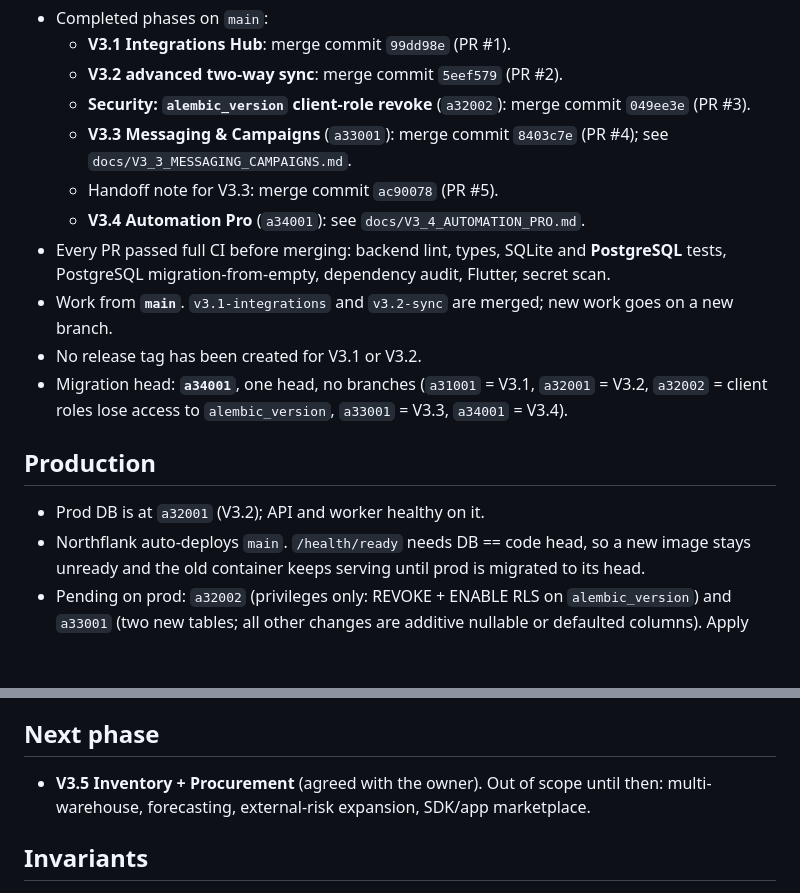
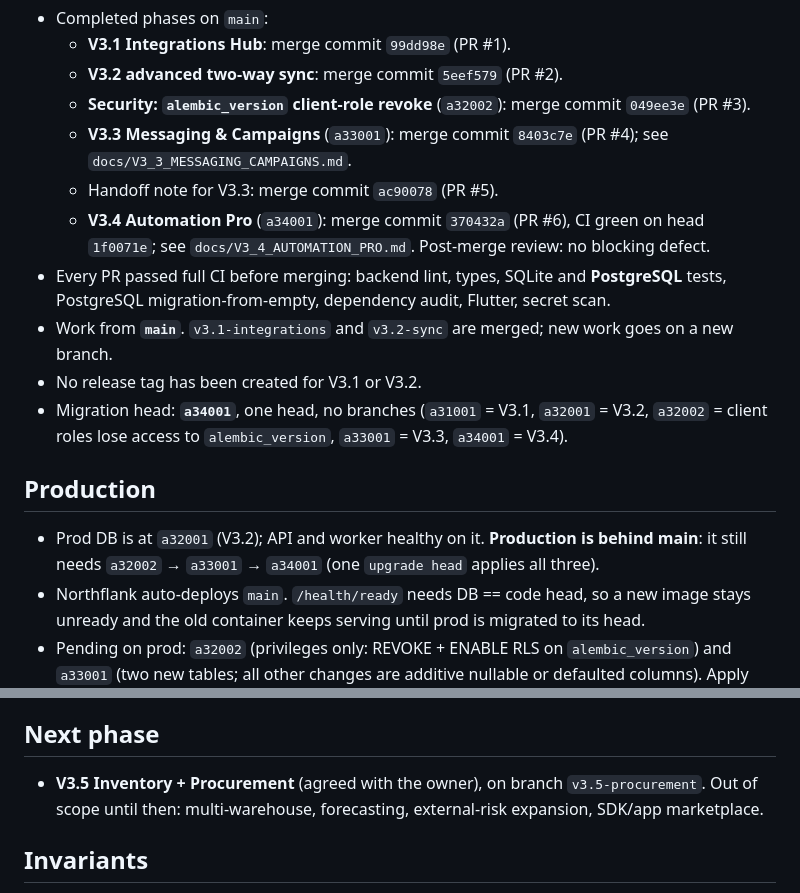
Before and after one commit to getRabbi/ecomsbd, a Markdown page: docs/V3_CLOUD_HANDOFF.md, 2 parts joined by grey strips. Drawn GitHub-style; blank space fills up the shorter version.

Commit message:
docs: record V3.4 merge, production lag and V3.5 in the handoff
Co-Authored-By: Claude Opus 5.5 <noreply@anthropic.com>
Claude-Session: https://claude.ai/code/session_01K1RYiKUBrGgm4VWzyyM2ec

```diff
--- a/docs/V3_CLOUD_HANDOFF.md
+++ b/docs/V3_CLOUD_HANDOFF.md
@@ -10,7 +10,8 @@ Short state note for the next session. Git is the source of truth; check it firs
   - **Security: `alembic_version` client-role revoke** (`a32002`): merge commit `049ee3e` (PR #3).
   - **V3.3 Messaging & Campaigns** (`a33001`): merge commit `8403c7e` (PR #4); see `docs/V3_3_MESSAGING_CAMPAIGNS.md`.
   - Handoff note for V3.3: merge commit `ac90078` (PR #5).
-  - **V3.4 Automation Pro** (`a34001`): see `docs/V3_4_AUTOMATION_PRO.md`.
+  - **V3.4 Automation Pro** (`a34001`): merge commit `370432a` (PR #6), CI green on head
+    `1f0071e`; see `docs/V3_4_AUTOMATION_PRO.md`. Post-merge review: no blocking defect.
 - Every PR passed full CI before merging: backend lint, types, SQLite and **PostgreSQL**
   tests, PostgreSQL migration-from-empty, dependency audit, Flutter, secret scan.
 - Work from **`main`**. `v3.1-integrations` and `v3.2-sync` are merged; new work goes on a new branch.
@@ -20,7 +21,8 @@ Short state note for the next session. Git is the source of truth; check it firs
 
 ## Production
 
-- Prod DB is at `a32001` (V3.2); API and worker healthy on it.
+- Prod DB is at `a32001` (V3.2); API and worker healthy on it. **Production is behind main**:
+  it still needs `a32002` → `a33001` → `a34001` (one `upgrade head` applies all three).
 - Northflank auto-deploys `main`. `/health/ready` needs DB == code head, so a new image
   stays unready and the old container keeps serving until prod is migrated to its head.
 - Pending on prod: `a32002` (privileges only: REVOKE + ENABLE RLS on `alembic_version`) and
@@ -51,7 +53,7 @@ Short state note for the next session. Git is the source of truth; check it firs
 
 ## Next phase
 
-- **V3.5 Inventory + Procurement** (agreed with the owner). Out of scope until then:
+- **V3.5 Inventory + Procurement** (agreed with the owner), on branch `v3.5-procurement`. Out of scope until then:
   multi-warehouse, forecasting, external-risk expansion, SDK/app marketplace.
 
 ## Invariants
```
